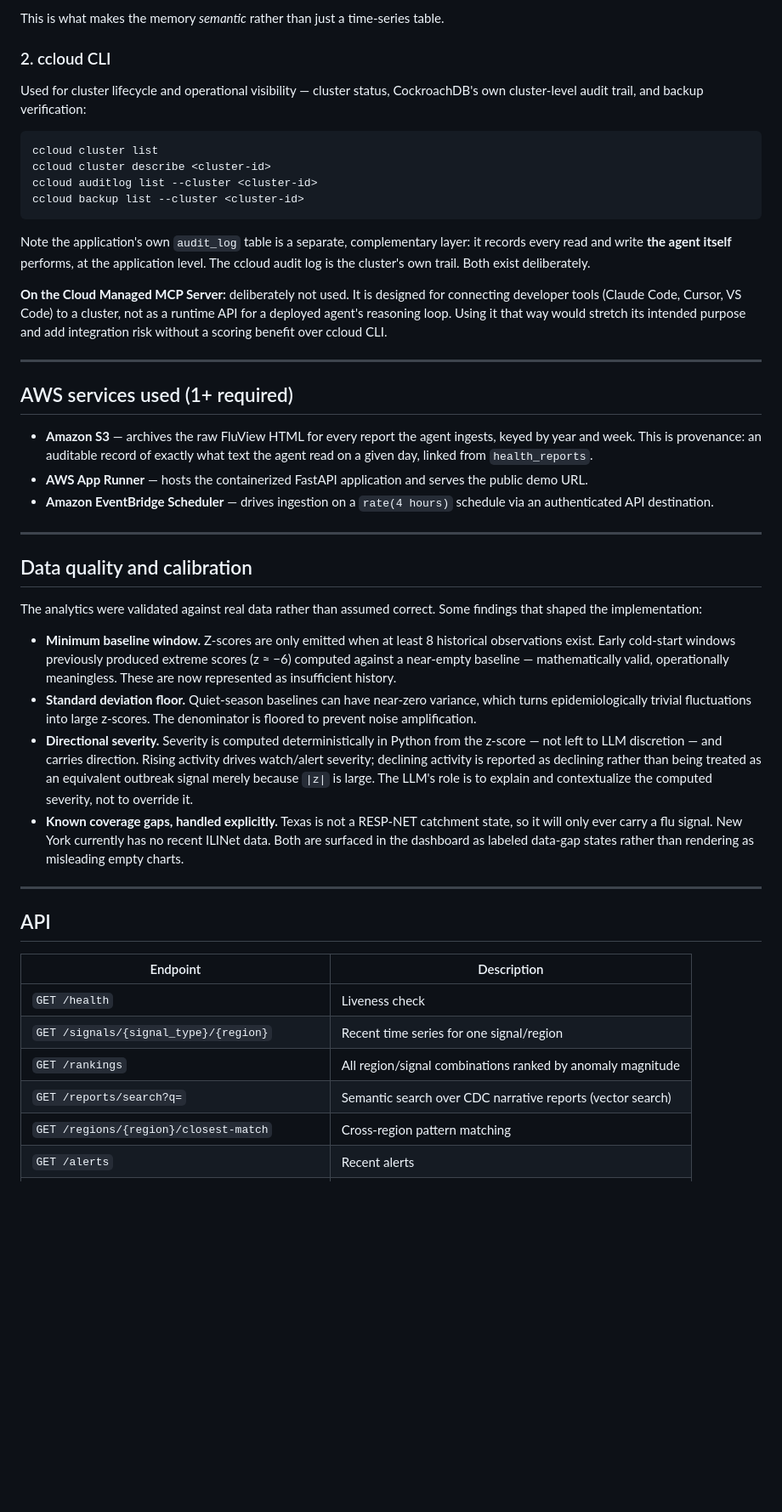
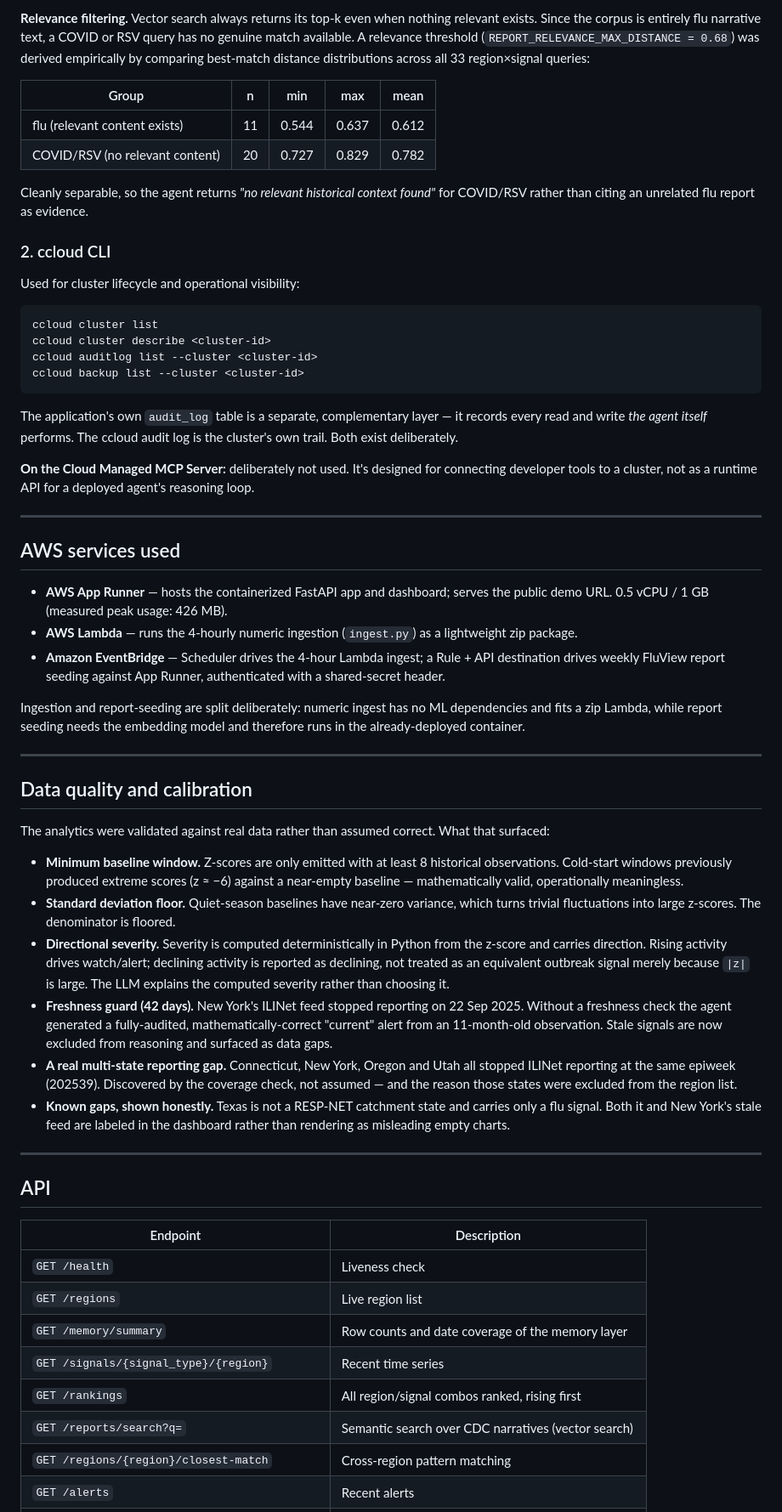
Before and after one commit to MADDY123987/flu-surveillance-agent, a Markdown page: README.md, the part around one of its changes. Shown at 85% size. Rendered like a GitHub page; blank space fills up the shorter version.

Commit message:
Rename project and enhance README content
Updated project name and clarified details in README.

````diff
--- a/README.md
+++ b/README.md
@@ -89,10 +93,21 @@ CDC FluView narrative reports. It powers two features:
 
-This is what makes the memory *semantic* rather than just a time-series table.
+**Relevance filtering.** Vector search always returns its top-k even when nothing relevant
+exists. Since the corpus is entirely flu narrative text, a COVID or RSV query has no genuine
+match available. A relevance threshold (`REPORT_RELEVANCE_MAX_DISTANCE = 0.68`) was derived
+empirically by comparing best-match distance distributions across all 33 region×signal
+queries:
+
+| Group | n | min | max | mean |
+|---|---|---|---|---|
+| flu (relevant content exists) | 11 | 0.544 | 0.637 | 0.612 |
+| COVID/RSV (no relevant content) | 20 | 0.727 | 0.829 | 0.782 |
+
+Cleanly separable, so the agent returns *"no relevant historical context found"* for
+COVID/RSV rather than citing an unrelated flu report as evidence.
 
 ### 2. ccloud CLI
 
-Used for cluster lifecycle and operational visibility — cluster status, CockroachDB's own
-cluster-level audit trail, and backup verification:
+Used for cluster lifecycle and operational visibility:
 
 ```bash
 ccloud cluster list
@@ -101,50 +116,55 @@ ccloud auditlog list --cluster <cluster-id>
 ccloud backup list --cluster <cluster-id>
 ```
 
-Note the application's own `audit_log` table is a separate, complementary layer: it records
-every read and write **the agent itself** performs, at the application level. The ccloud
-audit log is the cluster's own trail. Both exist deliberately.
+The application's own `audit_log` table is a separate, complementary layer — it records
+every read and write *the agent itself* performs. The ccloud audit log is the cluster's own
+trail. Both exist deliberately.
 
-**On the Cloud Managed MCP Server:** deliberately not used. It is designed for connecting
-developer tools (Claude Code, Cursor, VS Code) to a cluster, not as a runtime API for a
-deployed agent's reasoning loop. Using it that way would stretch its intended purpose and
-add integration risk without a scoring benefit over ccloud CLI.
+**On the Cloud Managed MCP Server:** deliberately not used. It's designed for connecting
+developer tools to a cluster, not as a runtime API for a deployed agent's reasoning loop.
 
 ---
 
-## AWS services used (1+ required)
+## AWS services used
 
-- **Amazon S3** — archives the raw FluView HTML for every report the agent ingests, keyed
-  by year and week. This is provenance: an auditable record of exactly what text the agent
-  read on a given day, linked from `health_reports`.
-- **AWS App Runner** — hosts the containerized FastAPI application and serves the public
-  demo URL.
-- **Amazon EventBridge Scheduler** — drives ingestion on a `rate(4 hours)` schedule via an
-  authenticated API destination.
+- **AWS App Runner** — hosts the containerized FastAPI app and dashboard; serves the public
+  demo URL. 0.5 vCPU / 1 GB (measured peak usage: 426 MB).
+- **AWS Lambda** — runs the 4-hourly numeric ingestion (`ingest.py`) as a lightweight zip
+  package.
+- **Amazon EventBridge** — Scheduler drives the 4-hour Lambda ingest; a Rule + API
+  destination drives weekly FluView report seeding against App Runner, authenticated with a
+  shared-secret header.
+
+Ingestion and report-seeding are split deliberately: numeric ingest has no ML dependencies
+and fits a zip Lambda, while report seeding needs the embedding model and therefore runs in
+the already-deployed container.
 
 ---
 
 ## Data quality and calibration
 
-The analytics were validated against real data rather than assumed correct. Some findings
-that shaped the implementation:
+The analytics were validated against real data rather than assumed correct. What that
+surfaced:
 
-- **Minimum baseline window.** Z-scores are only emitted when at least 8 historical
-  observations exist. Early cold-start windows previously produced extreme scores
-  (z ≈ −6) computed against a near-empty baseline — mathematically valid, operationally
-  meaningless. These are now represented as insufficient history.
-- **Standard deviation floor.** Quiet-season baselines can have near-zero variance, which
-  turns epidemiologically trivial fluctuations into large z-scores. The denominator is
-  floored to prevent noise amplification.
+- **Minimum baseline window.** Z-scores are only emitted with at least 8 historical
+  observations. Cold-start windows previously produced extreme scores (z ≈ −6) against a
+  near-empty baseline — mathematically valid, operationally meaningless.
+- **Standard deviation floor.** Quiet-season baselines have near-zero variance, which turns
+  trivial fluctuations into large z-scores. The denominator is floored.
 - **Directional severity.** Severity is computed deterministically in Python from the
-  z-score — not left to LLM discretion — and carries direction. Rising activity drives
-  watch/alert severity; declining activity is reported as declining rather than being
-  treated as an equivalent outbreak signal merely because `|z|` is large. The LLM's role is
-  to explain and contextualize the computed severity, not to override it.
-- **Known coverage gaps, handled explicitly.** Texas is not a RESP-NET catchment state, so
-  it will only ever carry a flu signal. New York currently has no recent ILINet data. Both
-  are surfaced in the dashboard as labeled data-gap states rather than rendering as
-  misleading empty charts.
+  z-score and carries direction. Rising activity drives watch/alert; declining activity is
+  reported as declining, not treated as an equivalent outbreak signal merely because `|z|`
+  is large. The LLM explains the computed severity rather than choosing it.
+- **Freshness guard (42 days).** New York's ILINet feed stopped reporting on 22 Sep 2025.
+  Without a freshness check the agent generated a fully-audited, mathematically-correct
+  "current" alert from an 11-month-old observation. Stale signals are now excluded from
+  reasoning and surfaced as data gaps.
+- **A real multi-state reporting gap.** Connecticut, New York, Oregon and Utah all stopped
+  ILINet reporting at the same epiweek (202539). Discovered by the coverage check, not
+  assumed — and the reason those states were excluded from the region list.
+- **Known gaps, shown honestly.** Texas is not a RESP-NET catchment state and carries only a
+  flu signal. Both it and New York's stale feed are labeled in the dashboard rather than
+  rendering as misleading empty charts.
 
 ---
 
@@ -153,9 +173,11 @@ that shaped the implementation:
 | Endpoint | Description |
 |---|---|
 | `GET /health` | Liveness check |
-| `GET /signals/{signal_type}/{region}` | Recent time series for one signal/region |
-| `GET /rankings` | All region/signal combinations ranked by anomaly magnitude |
-| `GET /reports/search?q=` | Semantic search over CDC narrative reports (vector search) |
+| `GET /regions` | Live region list |
+| `GET /memory/summary` | Row counts and date coverage of the memory layer |
+| `GET /signals/{signal_type}/{region}` | Recent time series |
+| `GET /rankings` | All region/signal combos ranked, rising first |
+| `GET /reports/search?q=` | Semantic search over CDC narratives (vector search) |
 | `GET /regions/{region}/closest-match` | Cross-region pattern matching |
 | `GET /alerts` | Recent alerts |
 | `POST /alerts/{alert_id}/transition` | Move an alert through its lifecycle |
````
Also changed, not shown: other parts of README.md (+83 -76 lines).
